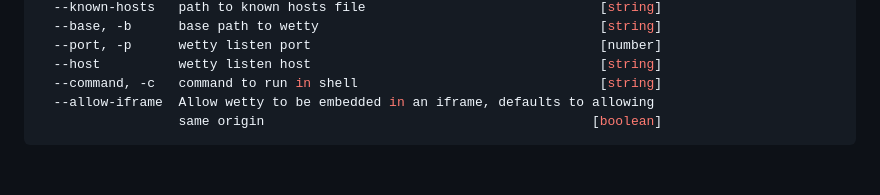
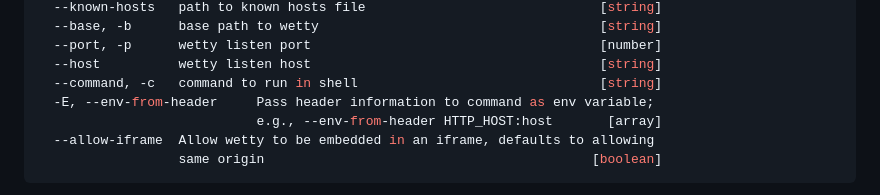
Before and after one commit to butlerx/wetty, a Markdown page: README.md, the part around the change. Drawn GitHub-style; blank space fills up the shorter version.

Commit message:
Headers to env vars: Update README

````diff
--- a/README.md
+++ b/README.md
@@ -61,6 +61,8 @@ Options:
   --port, -p      wetty listen port                                     [number]
   --host          wetty listen host                                     [string]
   --command, -c   command to run in shell                               [string]
+  -E, --env-from-header     Pass header information to command as env variable;
+                            e.g., --env-from-header HTTP_HOST:host       [array]
   --allow-iframe  Allow wetty to be embedded in an iframe, defaults to allowing
                   same origin                                          [boolean]
 ```
````
